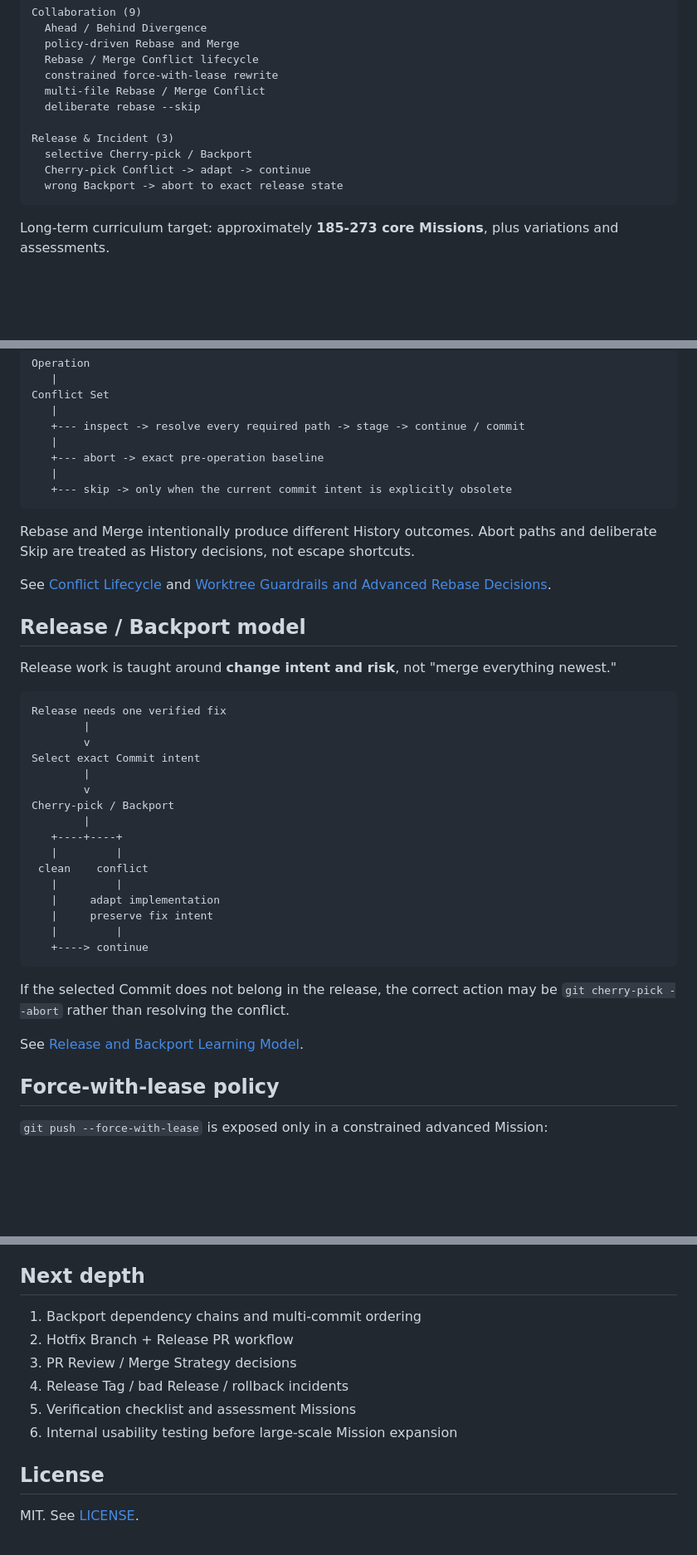
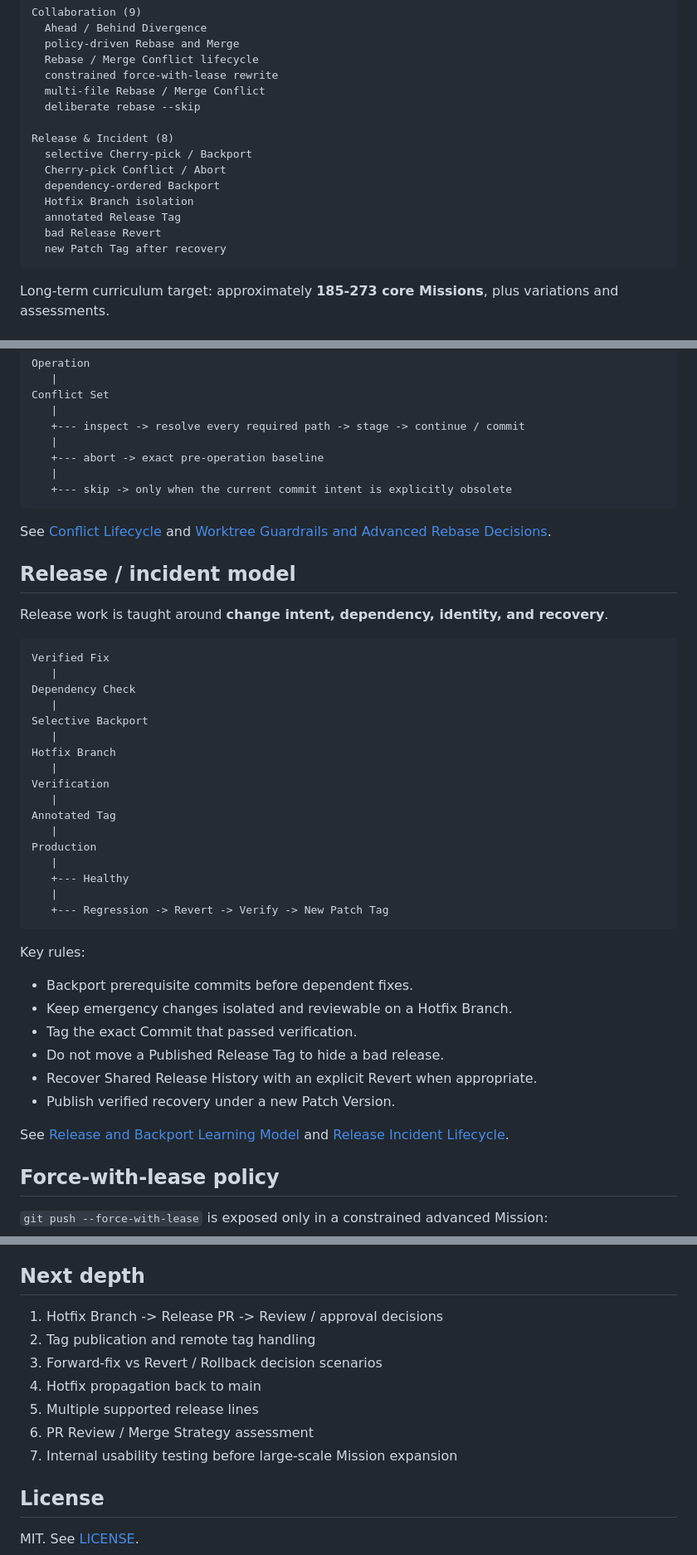
Before and after one commit to kjlee-inlct/git_adventures, a Markdown page: README.md, 3 parts joined by grey strips. Shown at 83% size. Drawn GitHub-style; blank space fills up the shorter version.

Commit message:
Document 35 mission release lifecycle

````diff
--- a/README.md
+++ b/README.md
@@ -46,10 +46,14 @@ Collaboration (9)
   multi-file Rebase / Merge Conflict
   deliberate rebase --skip
 
-Release & Incident (3)
+Release & Incident (8)
   selective Cherry-pick / Backport
-  Cherry-pick Conflict -> adapt -> continue
-  wrong Backport -> abort to exact release state
+  Cherry-pick Conflict / Abort
+  dependency-ordered Backport
+  Hotfix Branch isolation
+  annotated Release Tag
+  bad Release Revert
+  new Patch Tag after recovery
 ```
 
 Long-term curriculum target: approximately **185-273 core Missions**, plus variations and assessments.
@@ -97,36 +102,42 @@ Conflict Set
    +--- skip -> only when the current commit intent is explicitly obsolete
 ```
 
-Rebase and Merge intentionally produce different History outcomes. Abort paths and deliberate Skip are treated as History decisions, not escape shortcuts.
-
 See [Conflict Lifecycle](docs/conflict-lifecycle.md) and [Worktree Guardrails and Advanced Rebase Decisions](docs/advanced-rebase-and-worktree-safety.md).
 
-## Release / Backport model
+## Release / incident model
 
-Release work is taught around **change intent and risk**, not "merge everything newest."
+Release work is taught around **change intent, dependency, identity, and recovery**.
 
 ```text
-Release needs one verified fix
-        |
-        v
-Select exact Commit intent
-        |
-        v
-Cherry-pick / Backport
-        |
-   +----+----+
-   |         |
- clean    conflict
-   |         |
-   |     adapt implementation
-   |     preserve fix intent
-   |         |
-   +----> continue
+Verified Fix
+   |
+Dependency Check
+   |
+Selective Backport
+   |
+Hotfix Branch
+   |
+Verification
+   |
+Annotated Tag
+   |
+Production
+   |
+   +--- Healthy
+   |
+   +--- Regression -> Revert -> Verify -> New Patch Tag
 ```
 
-If the selected Commit does not belong in the release, the correct action may be `git cherry-pick --abort` rather than resolving the conflict.
+Key rules:
 
-See [Release and Backport Learning Model](docs/release-and-backport.md).
+- Backport prerequisite commits before dependent fixes.
+- Keep emergency changes isolated and reviewable on a Hotfix Branch.
+- Tag the exact Commit that passed verification.
+- Do not move a Published Release Tag to hide a bad release.
+- Recover Shared Release History with an explicit Revert when appropriate.
+- Publish verified recovery under a new Patch Version.
+
+See [Release and Backport Learning Model](docs/release-and-backport.md) and [Release Incident Lifecycle](docs/release-incident-lifecycle.md).
 
 ## Force-with-lease policy
 
@@ -210,12 +222,13 @@ Current design screens:
 
 ## Next depth
 
-1. Backport dependency chains and multi-commit ordering
-2. Hotfix Branch + Release PR workflow
-3. PR Review / Merge Strategy decisions
-4. Release Tag / bad Release / rollback incidents
-5. Verification checklist and assessment Missions
-6. Internal usability testing before large-scale Mission expansion
+1. Hotfix Branch -> Release PR -> Review / approval decisions
+2. Tag publication and remote tag handling
+3. Forward-fix vs Revert / Rollback decision scenarios
+4. Hotfix propagation back to main
+5. Multiple supported release lines
+6. PR Review / Merge Strategy assessment
+7. Internal usability testing before large-scale Mission expansion
 
 ## License
 
````
Also changed, not shown: other parts of README.md (+5 -3 lines).
